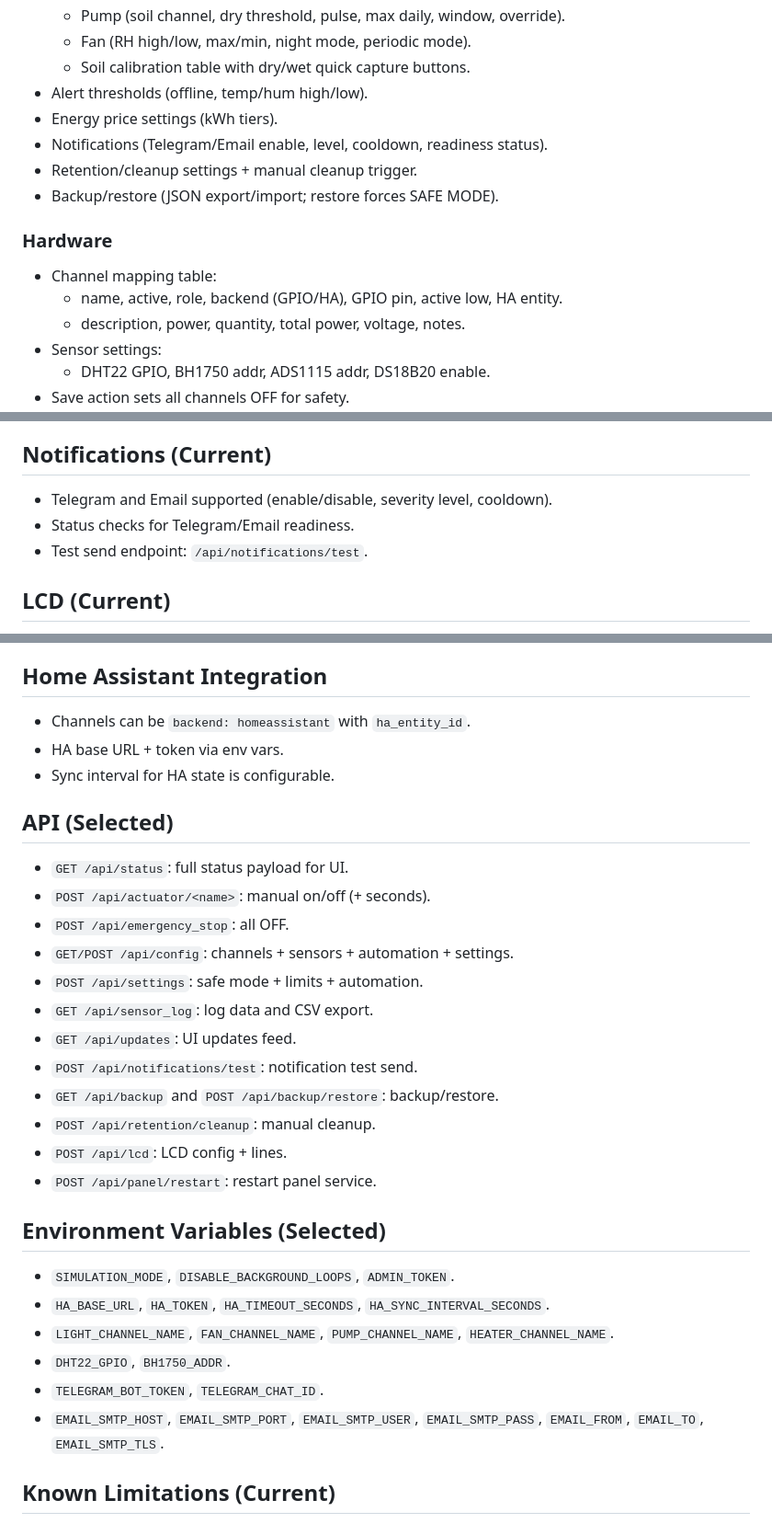
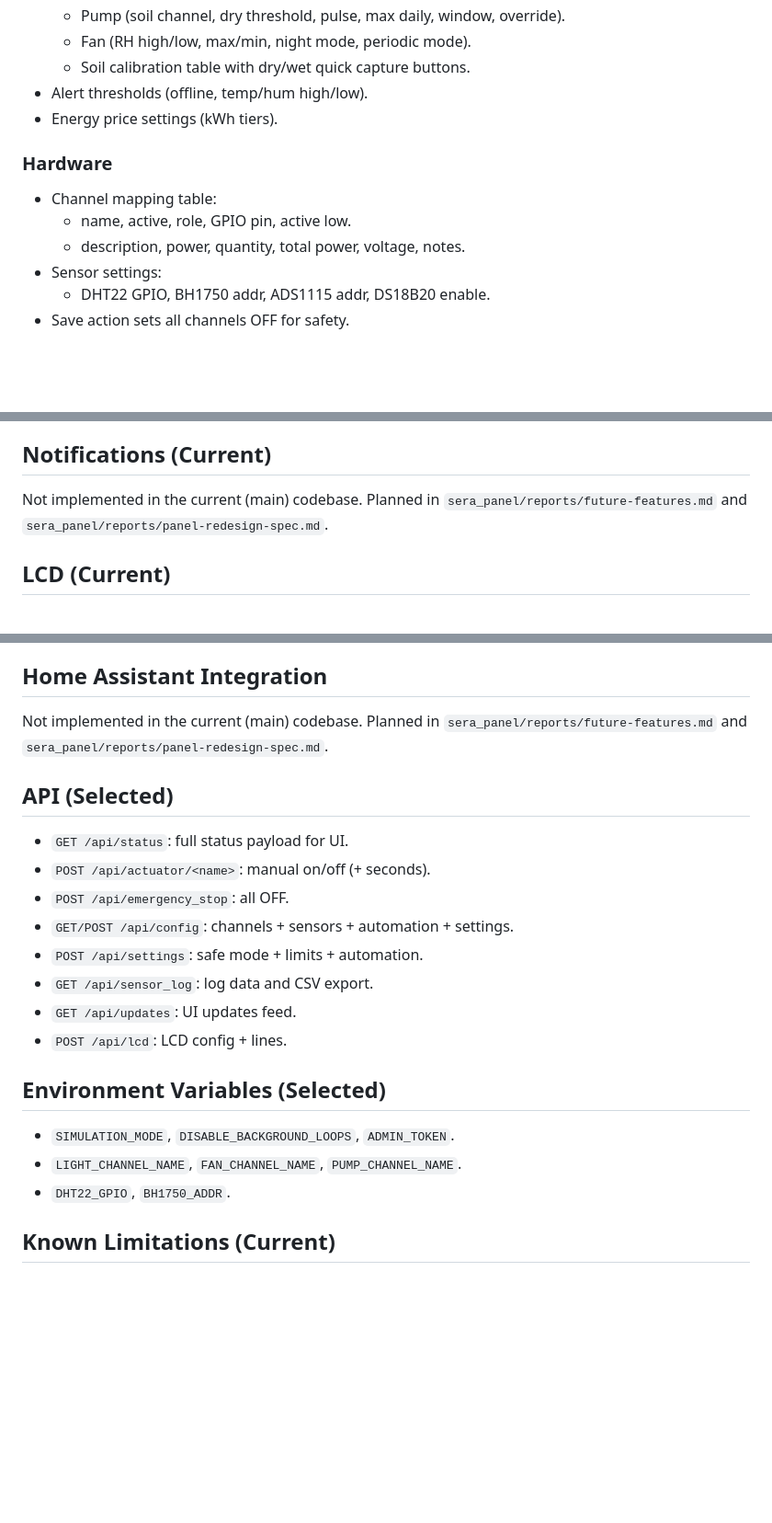
Before and after one commit to sahinseyfi/sera, a Markdown page: sera_panel/reports/current-state-reference.md, 3 parts joined by grey strips. Shown: that part at 92% size. Rendered like a GitHub page; blank space fills up the shorter version.

Commit message:
Clarify current state reference

```diff
--- a/sera_panel/reports/current-state-reference.md
+++ b/sera_panel/reports/current-state-reference.md
@@ -53,13 +50,10 @@ as a reference before the upcoming redesign.
   - Soil calibration table with dry/wet quick capture buttons.
 - Alert thresholds (offline, temp/hum high/low).
 - Energy price settings (kWh tiers).
-- Notifications (Telegram/Email enable, level, cooldown, readiness status).
-- Retention/cleanup settings + manual cleanup trigger.
-- Backup/restore (JSON export/import; restore forces SAFE MODE).
 
 ### Hardware
 - Channel mapping table:
-  - name, active, role, backend (GPIO/HA), GPIO pin, active low, HA entity.
+  - name, active, role, GPIO pin, active low.
   - description, power, quantity, total power, voltage, notes.
 - Sensor settings:
   - DHT22 GPIO, BH1750 addr, ADS1115 addr, DS18B20 enable.
@@ -111,9 +105,8 @@ as a reference before the upcoming redesign.
 - Fan automation (single fan): RH high/low + min off + max on + night + periodic.
 
 ## Notifications (Current)
-- Telegram and Email supported (enable/disable, severity level, cooldown).
-- Status checks for Telegram/Email readiness.
-- Test send endpoint: `/api/notifications/test`.
+Not implemented in the current (main) codebase.
+Planned in `sera_panel/reports/future-features.md` and `sera_panel/reports/panel-redesign-spec.md`.
 
 ## LCD (Current)
 - LCD status is part of `/api/status` and can be updated via `/api/lcd`.
@@ -147,9 +138,8 @@ as a reference before the upcoming redesign.
 - Weather is cached on disk per day to reduce API calls and keep reports fast.
 
 ## Home Assistant Integration
-- Channels can be `backend: homeassistant` with `ha_entity_id`.
-- HA base URL + token via env vars.
-- Sync interval for HA state is configurable.
+Not implemented in the current (main) codebase.
+Planned in `sera_panel/reports/future-features.md` and `sera_panel/reports/panel-redesign-spec.md`.
 
 ## API (Selected)
 - `GET /api/status`: full status payload for UI.
@@ -159,19 +149,12 @@ as a reference before the upcoming redesign.
 - `POST /api/settings`: safe mode + limits + automation.
 - `GET /api/sensor_log`: log data and CSV export.
 - `GET /api/updates`: UI updates feed.
-- `POST /api/notifications/test`: notification test send.
-- `GET /api/backup` and `POST /api/backup/restore`: backup/restore.
-- `POST /api/retention/cleanup`: manual cleanup.
 - `POST /api/lcd`: LCD config + lines.
-- `POST /api/panel/restart`: restart panel service.
 
 ## Environment Variables (Selected)
 - `SIMULATION_MODE`, `DISABLE_BACKGROUND_LOOPS`, `ADMIN_TOKEN`.
-- `HA_BASE_URL`, `HA_TOKEN`, `HA_TIMEOUT_SECONDS`, `HA_SYNC_INTERVAL_SECONDS`.
-- `LIGHT_CHANNEL_NAME`, `FAN_CHANNEL_NAME`, `PUMP_CHANNEL_NAME`, `HEATER_CHANNEL_NAME`.
+- `LIGHT_CHANNEL_NAME`, `FAN_CHANNEL_NAME`, `PUMP_CHANNEL_NAME`.
 - `DHT22_GPIO`, `BH1750_ADDR`.
-- `TELEGRAM_BOT_TOKEN`, `TELEGRAM_CHAT_ID`.
-- `EMAIL_SMTP_HOST`, `EMAIL_SMTP_PORT`, `EMAIL_SMTP_USER`, `EMAIL_SMTP_PASS`, `EMAIL_FROM`, `EMAIL_TO`, `EMAIL_SMTP_TLS`.
 
 ## Known Limitations (Current)
 - Single light/fan/heater/pump assumed in automation.
```
Also changed, not shown: other parts of sera_panel/reports/current-state-reference.md (+4 -9 lines).
